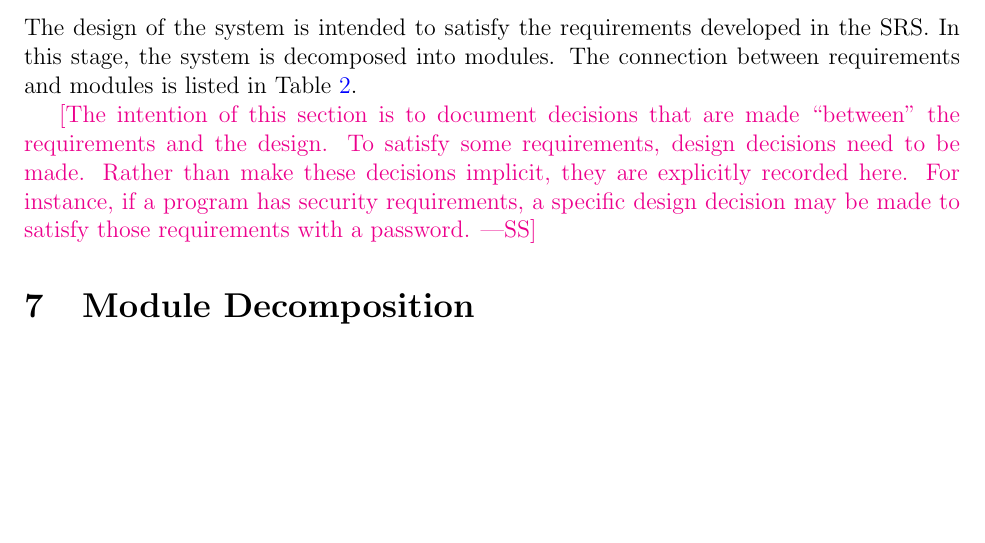
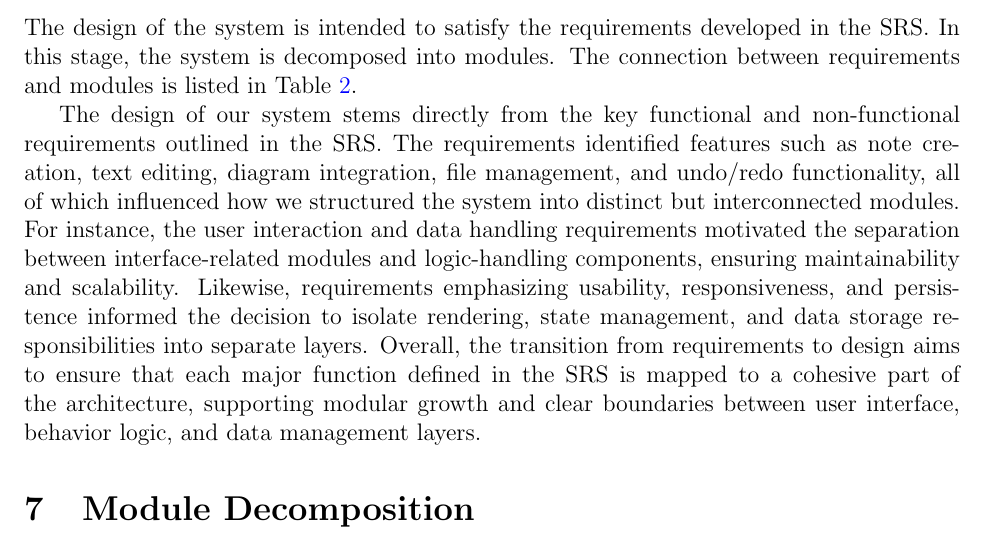
Before and after one commit to ritual-17/flow, a LaTeX document (docs/Design/SoftArchitecture/MG.tex): part of page 7 of 11, cut so that both start at the same text, the shorter picture padded with empty space. Compiled offline with pdfLaTeX.

Commit message:
256: Update Design Doc Section 6

```diff
--- a/docs/Design/SoftArchitecture/MG.tex
+++ b/docs/Design/SoftArchitecture/MG.tex
@@ -232,12 +232,18 @@ The design of the system is intended to satisfy the requirements developed in
 the SRS. In this stage, the system is decomposed into modules. The connection
 between requirements and modules is listed in Table~\ref{TblRT}.
 
-\wss{The intention of this section is to document decisions that are made
-  ``between'' the requirements and the design.  To satisfy some requirements,
-  design decisions need to be made.  Rather than make these decisions implicit,
-  they are explicitly recorded here.  For instance, if a program has security
-  requirements, a specific design decision may be made to satisfy those
-  requirements with a password.}
+The design of our system stems directly from the key functional and non-functional
+requirements outlined in the SRS. The requirements identified features such as note creation,
+text editing, diagram integration, file management, and undo/redo functionality, all of
+which influenced how we structured the system into distinct but interconnected modules.
+For instance, the user interaction and data handling requirements motivated the separation
+between interface-related modules and logic-handling components, ensuring maintainability
+and scalability. Likewise, requirements emphasizing usability, responsiveness, and persistence
+informed the decision to isolate rendering, state management, and data storage responsibilities
+into separate layers. Overall, the transition from requirements to design aims to ensure that
+each major function defined in the SRS is mapped to a cohesive part of the architecture, supporting
+modular growth and clear boundaries between user interface, behavior logic, and data management layers.
+
 
 \section{Module Decomposition} \label{SecMD}
 
```
